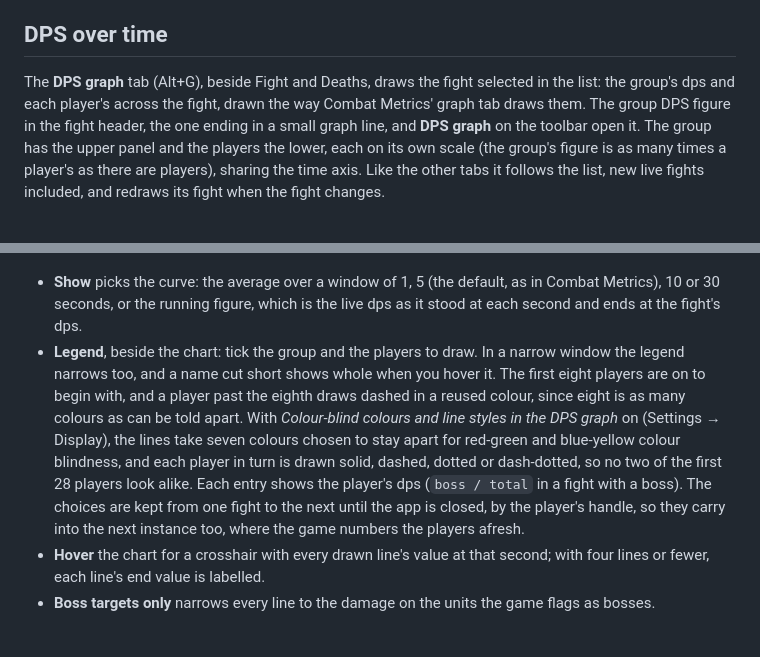
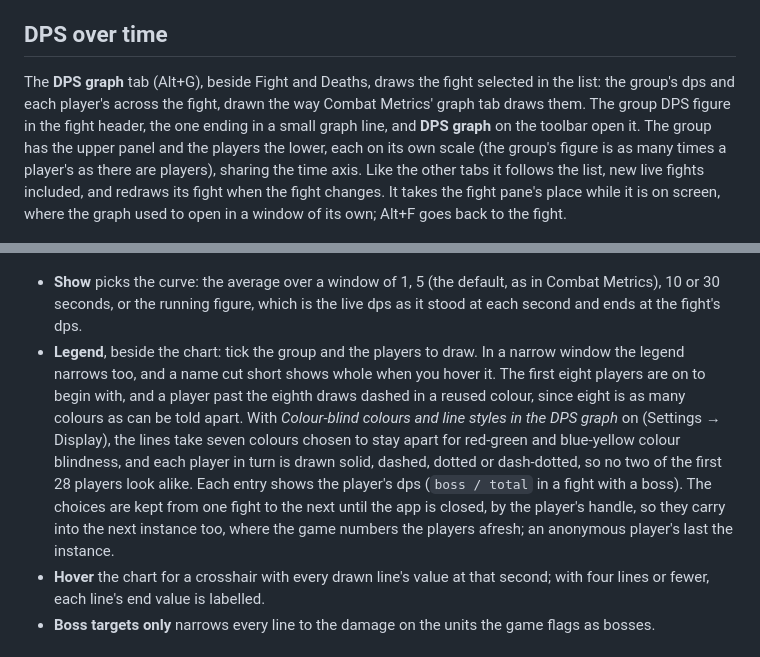
Before and after one commit to brainsnorkel/eso-live-encounterlog-sets-abilities, a Markdown page: docs/user-guide.md, 2 parts joined by grey strips. Drawn GitHub-style.

Commit message:
docs: an anonymous player's tick lasts the instance; the graph tab takes the pane's place (#196)
Co-Authored-By: Claude Opus 5.5 <noreply@anthropic.com>

```diff
--- a/docs/user-guide.md
+++ b/docs/user-guide.md
@@ -303,12 +303,12 @@ Heals that were pure overheal are left out of the table and counted in the overh
 
 ## DPS over time
 
-The **DPS graph** tab (Alt+G), beside Fight and Deaths, draws the fight selected in the list: the group's dps and each player's across the fight, drawn the way Combat Metrics' graph tab draws them. The group DPS figure in the fight header, the one ending in a small graph line, and **DPS graph** on the toolbar open it. The group has the upper panel and the players the lower, each on its own scale (the group's figure is as many times a player's as there are players), sharing the time axis. Like the other tabs it follows the list, new live fights included, and redraws its fight when the fight changes.
+The **DPS graph** tab (Alt+G), beside Fight and Deaths, draws the fight selected in the list: the group's dps and each player's across the fight, drawn the way Combat Metrics' graph tab draws them. The group DPS figure in the fight header, the one ending in a small graph line, and **DPS graph** on the toolbar open it. The group has the upper panel and the players the lower, each on its own scale (the group's figure is as many times a player's as there are players), sharing the time axis. Like the other tabs it follows the list, new live fights included, and redraws its fight when the fight changes. It takes the fight pane's place while it is on screen, where the graph used to open in a window of its own; Alt+F goes back to the fight.
 
 ![The DPS graph: the group and the players over a fight](screencaps/dps-graph.png)
 
 - **Show** picks the curve: the average over a window of 1, 5 (the default, as in Combat Metrics), 10 or 30 seconds, or the running figure, which is the live dps as it stood at each second and ends at the fight's dps.
-- **Legend**, beside the chart: tick the group and the players to draw. In a narrow window the legend narrows too, and a name cut short shows whole when you hover it. The first eight players are on to begin with, and a player past the eighth draws dashed in a reused colour, since eight is as many colours as can be told apart. With *Colour-blind colours and line styles in the DPS graph* on (Settings → Display), the lines take seven colours chosen to stay apart for red-green and blue-yellow colour blindness, and each player in turn is drawn solid, dashed, dotted or dash-dotted, so no two of the first 28 players look alike. Each entry shows the player's dps (`boss / total` in a fight with a boss). The choices are kept from one fight to the next until the app is closed, by the player's handle, so they carry into the next instance too, where the game numbers the players afresh.
+- **Legend**, beside the chart: tick the group and the players to draw. In a narrow window the legend narrows too, and a name cut short shows whole when you hover it. The first eight players are on to begin with, and a player past the eighth draws dashed in a reused colour, since eight is as many colours as can be told apart. With *Colour-blind colours and line styles in the DPS graph* on (Settings → Display), the lines take seven colours chosen to stay apart for red-green and blue-yellow colour blindness, and each player in turn is drawn solid, dashed, dotted or dash-dotted, so no two of the first 28 players look alike. Each entry shows the player's dps (`boss / total` in a fight with a boss). The choices are kept from one fight to the next until the app is closed, by the player's handle, so they carry into the next instance too, where the game numbers the players afresh; an anonymous player's last the instance.
 - **Hover** the chart for a crosshair with every drawn line's value at that second; with four lines or fewer, each line's end value is labelled.
 - **Boss targets only** narrows every line to the damage on the units the game flags as bosses.
 
```
Also changed, not shown: docs/screencaps/dps-graph.png.
